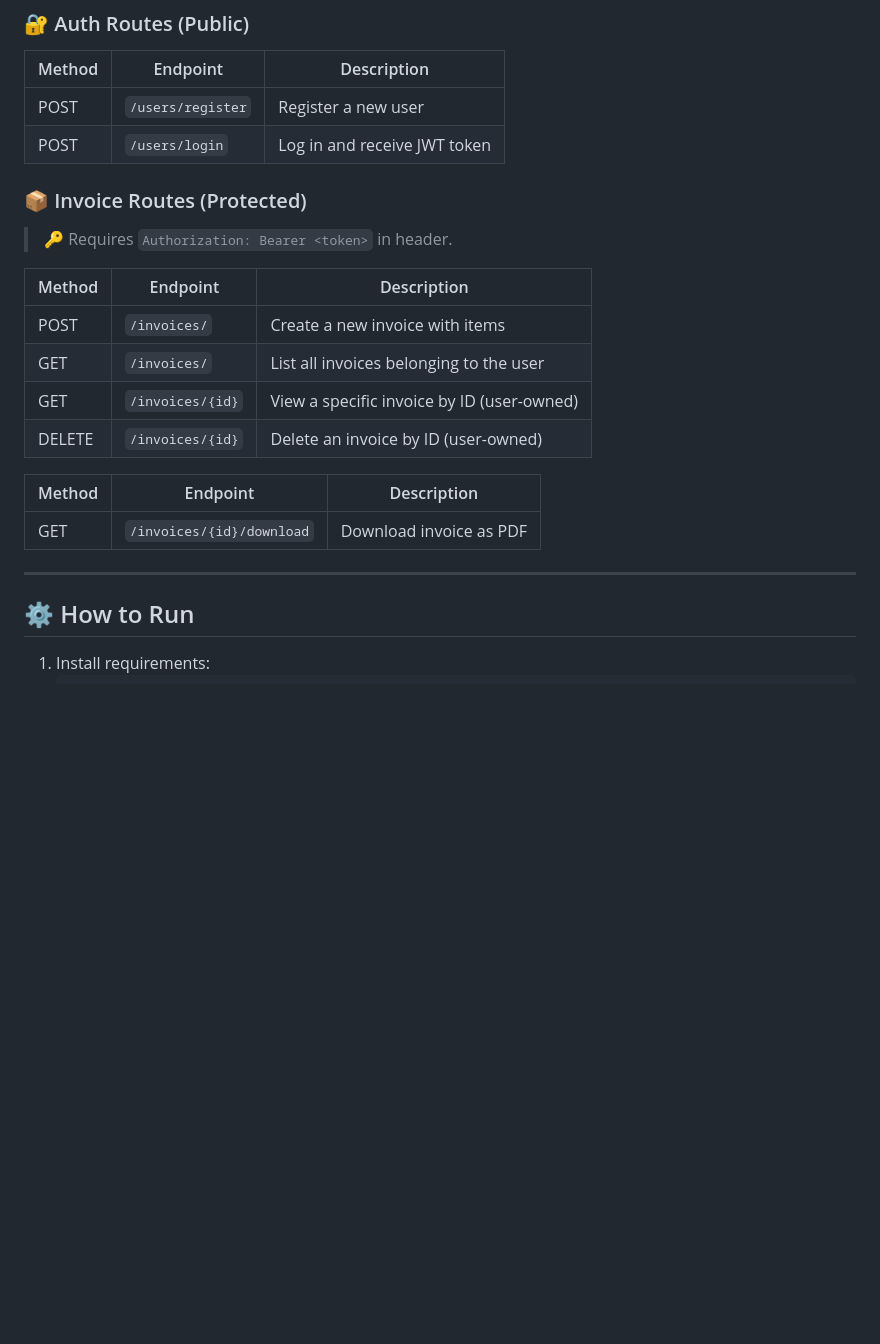
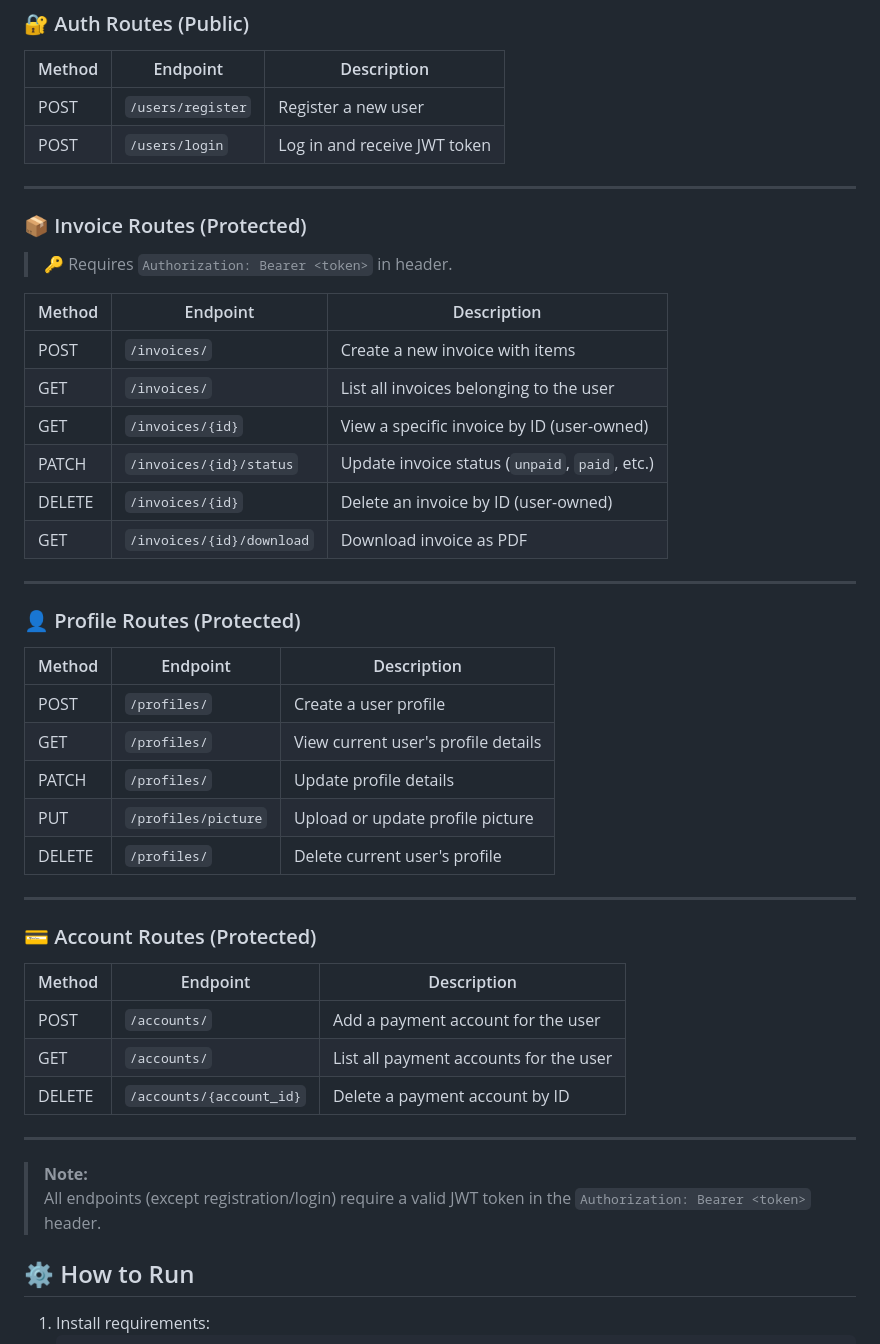
Before and after one commit to Im-Kaycee/Invoice-API, a Markdown page: README.md, the part around the change. Rendered like a GitHub page; blank space fills up the shorter version.

```diff
--- a/README.md
+++ b/README.md
@@ -61,22 +61,44 @@ All routes are prefixed with `/` and require authentication except registration/
 | POST   | `/users/register`  | Register a new user            |
 | POST   | `/users/login`     | Log in and receive JWT token   |
 
+---
+
 ### 📦 Invoice Routes (Protected)
 > 🔑 Requires `Authorization: Bearer <token>` in header.
 
-| Method | Endpoint               | Description                                  |
-|--------|------------------------|----------------------------------------------|
-| POST   | `/invoices/`           | Create a new invoice with items              |
-| GET    | `/invoices/`           | List all invoices belonging to the user      |
-| GET    | `/invoices/{id}`       | View a specific invoice by ID (user-owned)   |
-| DELETE | `/invoices/{id}`       | Delete an invoice by ID (user-owned)         |
-
-
-| Method | Endpoint                     | Description                      |
-|--------|------------------------------|----------------------------------|
-| GET    | `/invoices/{id}/download`    | Download invoice as PDF         |
+| Method | Endpoint                       | Description                                         |
+|--------|------------------------------- |-----------------------------------------------------|
+| POST   | `/invoices/`                   | Create a new invoice with items                     |
+| GET    | `/invoices/`                   | List all invoices belonging to the user             |
+| GET    | `/invoices/{id}`               | View a specific invoice by ID (user-owned)          |
+| PATCH  | `/invoices/{id}/status`        | Update invoice status (`unpaid`, `paid`, etc.)      |
+| DELETE | `/invoices/{id}`               | Delete an invoice by ID (user-owned)                |
+| GET    | `/invoices/{id}/download`      | Download invoice as PDF                             |
 
 ---
+
+### 👤 Profile Routes (Protected)
+| Method | Endpoint                | Description                                 |
+|--------|-------------------------|---------------------------------------------|
+| POST   | `/profiles/`            | Create a user profile                       |
+| GET    | `/profiles/`            | View current user's profile details         |
+| PATCH  | `/profiles/`            | Update profile details                      |
+| PUT    | `/profiles/picture`     | Upload or update profile picture            |
+| DELETE | `/profiles/`            | Delete current user's profile               |
+
+---
+
+### 💳 Account Routes (Protected)
+| Method | Endpoint                | Description                                 |
+|--------|-------------------------|---------------------------------------------|
+| POST   | `/accounts/`            | Add a payment account for the user          |
+| GET    | `/accounts/`            | List all payment accounts for the user      |
+| DELETE | `/accounts/{account_id}`| Delete a payment account by ID              |
+
+---
+
+> **Note:**
+> All endpoints (except registration/login) require a valid JWT token in the `Authorization: Bearer <token>` header.
 
 ## ⚙️ How to Run
 
```
